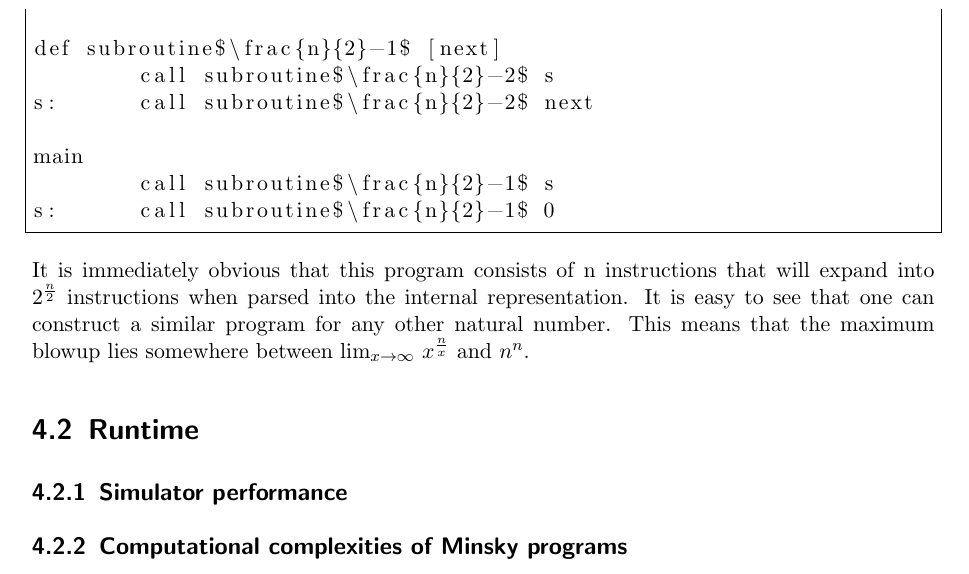
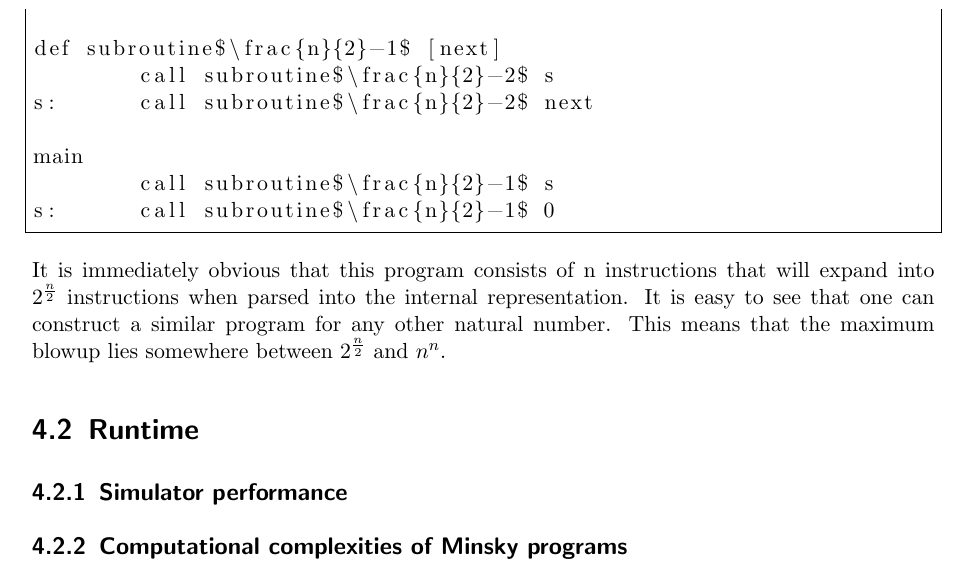
Before and after one commit to bankinus/countersim, a LaTeX thesis (thesis/countermachine.tex, which reads thesis/src/limitations.tex): part of page 14 of 19, cut so that both start at the same text. Compiled offline with pdfLaTeX.

Commit message:
fixed error in limit calculations

```diff
--- a/thesis/src/limitations.tex
+++ b/thesis/src/limitations.tex
@@ -39,7 +39,7 @@ main
 s:	call subroutine$\frac{n}{2}-1$ 0
 \end{lstlisting}
 It is immediately obvious that this program consists of n instructions that will expand into $2^{\frac{n}{2}}$ instructions when parsed into the internal representation. It is easy to see that one can construct a similar program for any other natural number.
-This means that the maximum blowup lies somewhere between $\lim_{x\to\infty}$ $x^{\frac{n}{x}}$ and $n^{n}$.
+This means that the maximum blowup lies somewhere between $2^{\frac{n}{2}}$ and $n^{n}$.
 \section{Runtime}
 \subsection{Simulator performance}
 \subsection{Computational complexities of Minsky programs}
```
